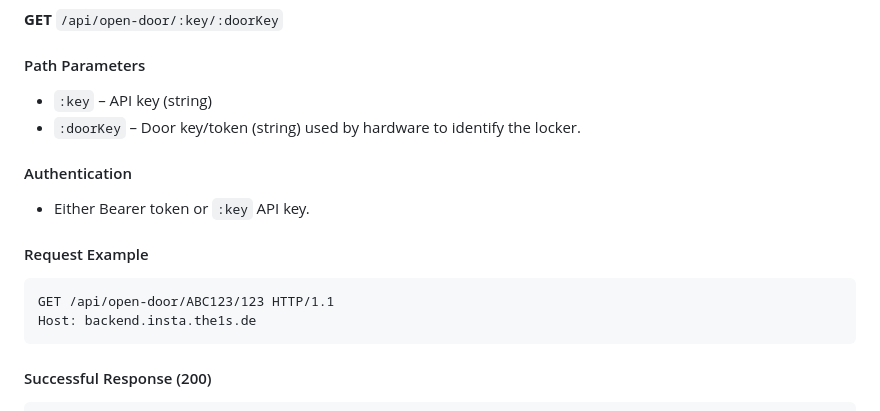
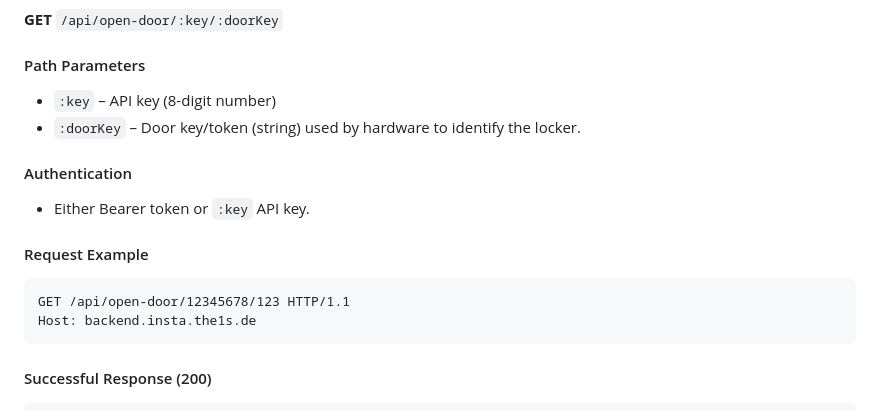
Before and after one commit to theis-js/borrow-system, a Markdown page: Docs/backend_API_docs/README.md, the part around one of its changes. Drawn GitHub-style.

````diff
--- a/Docs/backend_API_docs/README.md
+++ b/Docs/backend_API_docs/README.md
@@ -297,7 +290,7 @@ Looks up an item by its `door_key`, toggles `in_safe`, and returns safe informat
 
 #### Path Parameters
 
-- `:key` – API key (string)
+- `:key` – API key (8-digit number)
 - `:doorKey` – Door key/token (string) used by hardware to identify the locker.
 
 #### Authentication
@@ -307,7 +300,7 @@ Looks up an item by its `door_key`, toggles `in_safe`, and returns safe informat
 #### Request Example
 
 ```http
-GET /api/open-door/ABC123/123 HTTP/1.1
+GET /api/open-door/12345678/123 HTTP/1.1
 Host: backend.insta.the1s.de
 ```
 
````
Also changed, not shown: other parts of Docs/backend_API_docs/README.md (+12 -19 lines).
